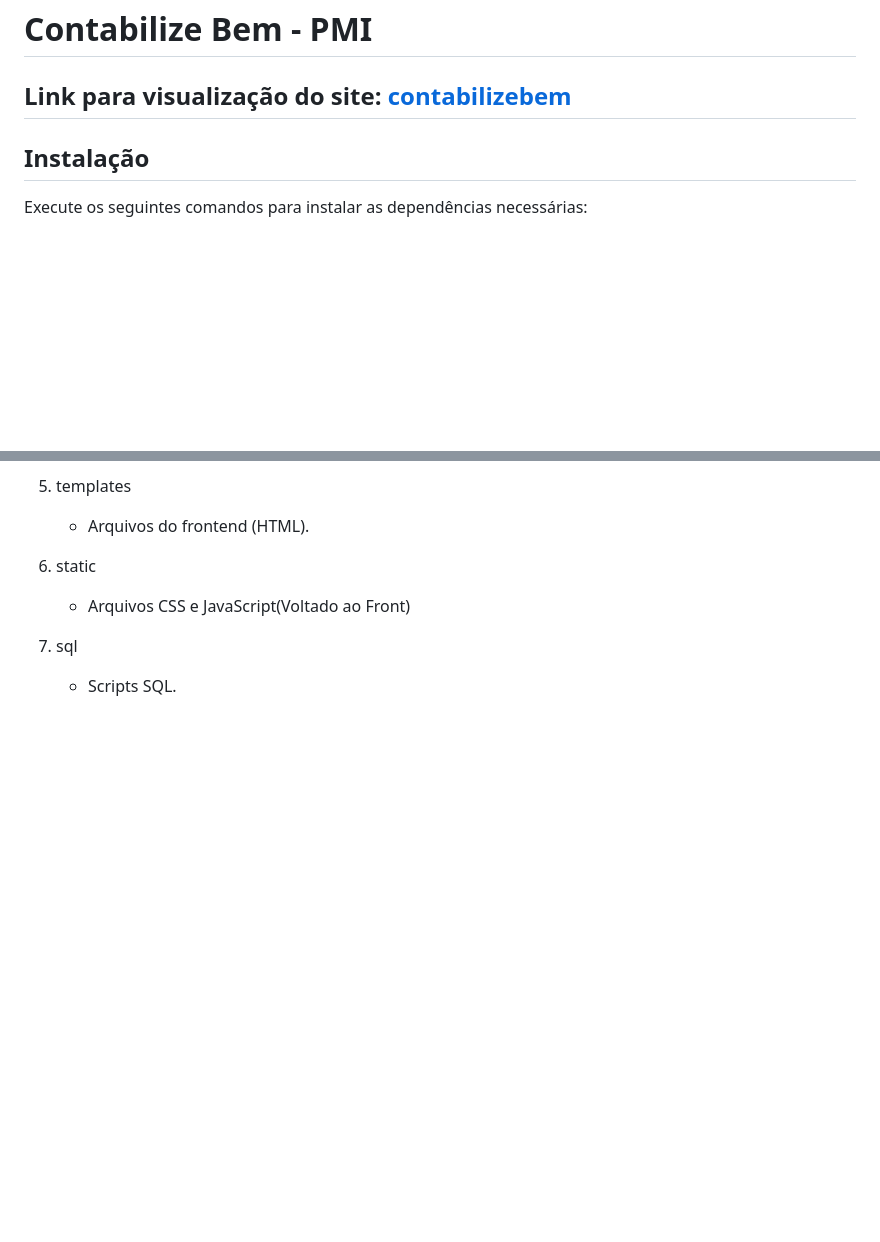
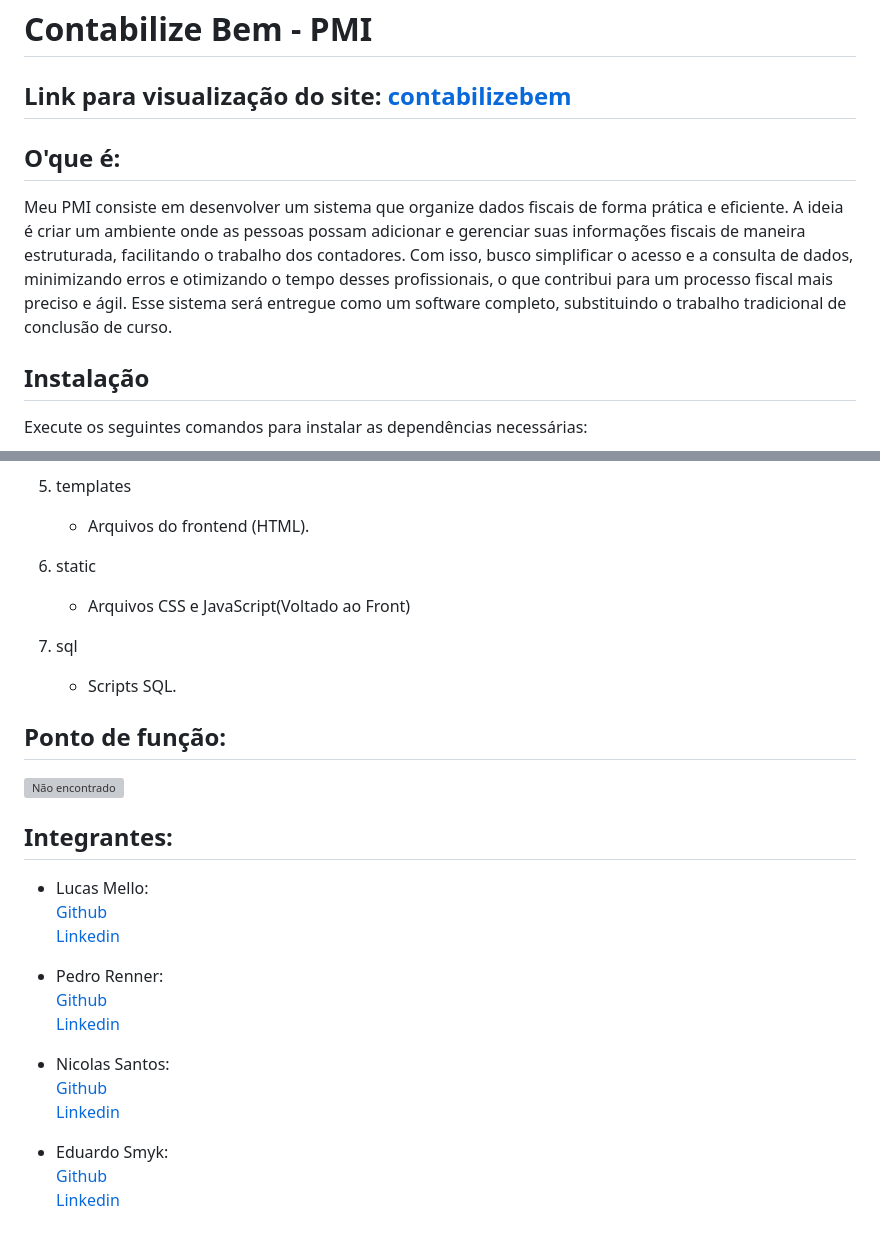
Before and after one commit to LucasMe110/Imposto_renda_pmi, a Markdown page: README.md, 2 parts joined by grey strips. Drawn GitHub-style; blank space fills up the shorter version; grey boxes are pictures that could not be loaded.

Commit message:
test-uni

```diff
--- a/README.md
+++ b/README.md
@@ -2,6 +2,9 @@
 
 ## Link para visualização do site: [contabilizebem](https://contabilizebem.squareweb.app)
 
+## O'que é:
+
+Meu PMI consiste em desenvolver um sistema que organize dados fiscais de forma prática e eficiente. A ideia é criar um ambiente onde as pessoas possam adicionar e gerenciar suas informações fiscais de maneira estruturada, facilitando o trabalho dos contadores. Com isso, busco simplificar o acesso e a consulta de dados, minimizando erros e otimizando o tempo desses profissionais, o que contribui para um processo fiscal mais preciso e ágil. Esse sistema será entregue como um software completo, substituindo o trabalho tradicional de conclusão de curso.
 
 ## Instalação
 Execute os seguintes comandos para instalar as dependências necessárias:
@@ -59,3 +62,26 @@ Execute os seguintes comandos para instalar as dependências necessárias:
 
 6. sql
     - Scripts SQL.
+
+
+## Ponto de função:
+
+![Não encontrado](docs/ponto-de-funcao.png)
+
+## Integrantes:
+
+- Lucas Mello:
+[Github](https://github.com/LucasMe110)
+[Linkedin](https://www.linkedin.com/in/lucas-mello-muller-de-oliveira-5a0b24225/)
+
+- Pedro Renner:
+[Github](https://github.com/RennerPedro)
+[Linkedin](https://www.linkedin.com/in/pedro-henrique-renner-030619213/)
+
+- Nicolas Santos:
+[Github](https://github.com/nicoolassantos)
+[Linkedin](https://www.linkedin.com/in/nicolas-santos-0141362a0/)
+
+- Eduardo Smyk:
+[Github](https://github.com/Eduardosmyk)
+[Linkedin](https://www.linkedin.com/in/eduardo-smyk-ba0a1a1b9/)
```
Also changed, not shown: docs/ponto-de-funcao.jpeg (renamed from docs/WhatsApp Image 2024-08-28 at 19.36.04.jpeg), 3 other files.
